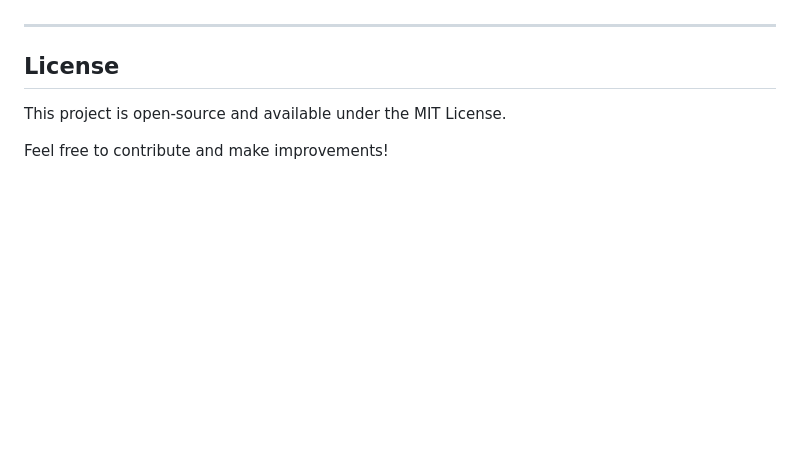
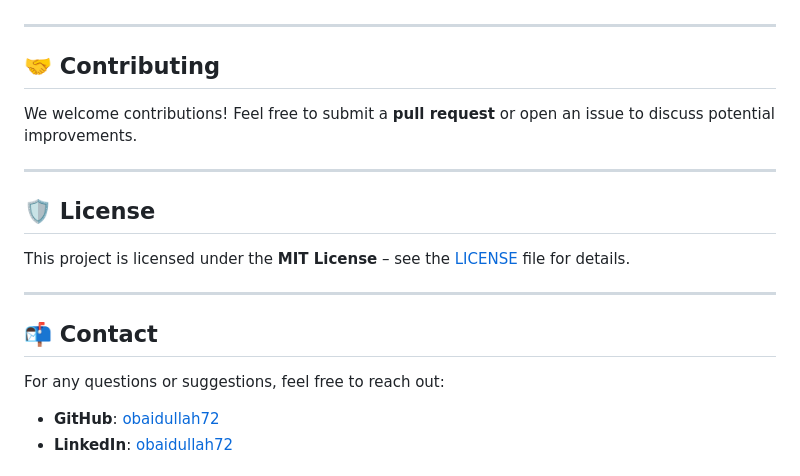
Before and after one commit to obaidullah72/animated_authscreens, a Markdown page: README.md, the part around one of its changes. GitHub-like rendering; blank space fills up the shorter version.

```diff
--- a/README.md
+++ b/README.md
@@ -148,8 +148,22 @@ class CustomButton extends StatelessWidget {
 
 ---
 
-## License
+## 🤝 Contributing
 
-This project is open-source and available under the MIT License.
+We welcome contributions! Feel free to submit a **pull request** or open an issue to discuss potential improvements.
 
-Feel free to contribute and make improvements!
+---
+
+## 🛡️ License
+
+This project is licensed under the **MIT License** – see the [LICENSE](LICENSE) file for details.
+
+---
+
+## 📬 Contact
+
+For any questions or suggestions, feel free to reach out:
+
+- **GitHub**: [obaidullah72](https://github.com/obaidullah72)
+- **LinkedIn**: [obaidullah72](https://www.linkedin.com/in/obaidullah72/)
+
```
Also changed, not shown: other parts of README.md (+3 -0 lines).
